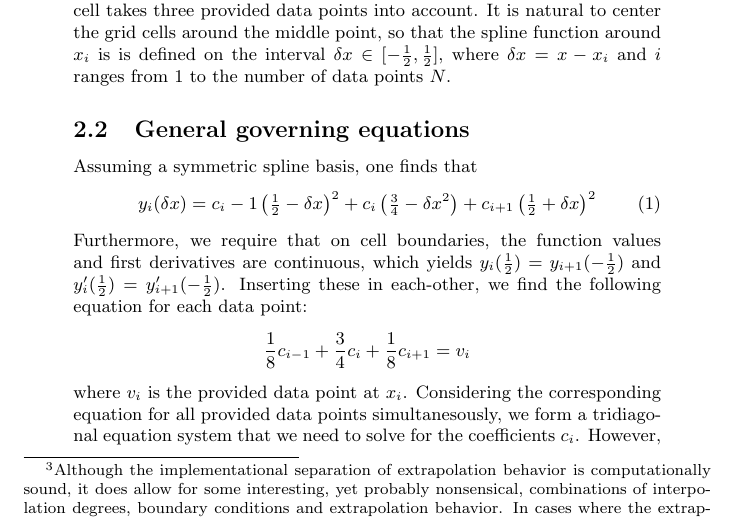
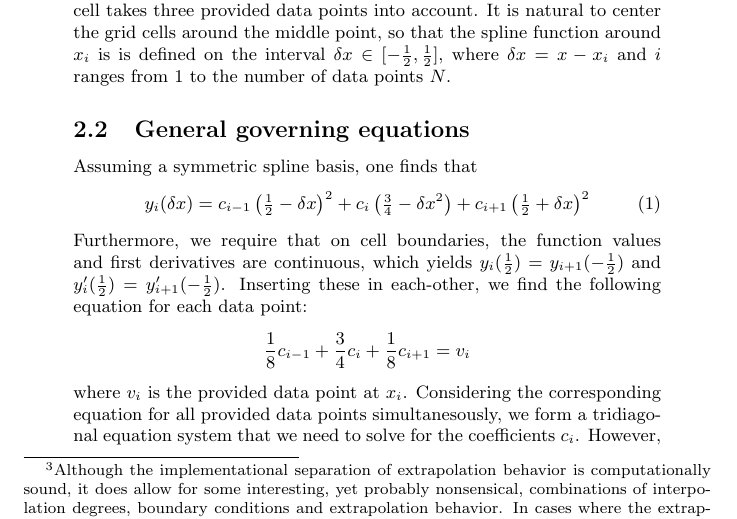
Before and after one commit to JuliaMath/Interpolations.jl, a LaTeX document (doc/latex/Interpolations.tex): part of page 4 of 6, cut so that both start at the same text. Compiled offline with pdfLaTeX.

Commit message:
Fixed subscript typo

```diff
--- a/doc/latex/Interpolations.tex
+++ b/doc/latex/Interpolations.tex
@@ -62,7 +62,7 @@ A quadratic polynomial requires three coefficients, and thus quadratic B-splines
 Assuming a symmetric spline basis, one finds that
 \begin{align}
 \label{bspline-quadratic-yi}
-y_i(\delta x) &= c_i-1\left(\tfrac{1}{2} - \delta x\right)^{2} + c_{i}\left(\tfrac{3}{4} - \delta x^{2}\right) + c_{i+1}\left(\tfrac{1}{2} + \delta x\right)^{2}
+y_i(\delta x) &= c_{i-1}\left(\tfrac{1}{2} - \delta x\right)^{2} + c_{i}\left(\tfrac{3}{4} - \delta x^{2}\right) + c_{i+1}\left(\tfrac{1}{2} + \delta x\right)^{2}
 \end{align}
 Furthermore, we require that on cell boundaries, the function values and first derivatives are continuous, which yields $y_{i}(\frac{1}{2}) = y_{i+1}(-\frac{1}{2})$ and $y'_{i}(\frac{1}{2}) = y'_{i+1}(-\frac{1}{2})$. Inserting these in each-other, we find the following equation for each data point:
 \begin{align*}\frac{1}{8} c_{i-1} + \frac{3}{4} c_{i} + \frac{1}{8} c_{i+1} = v_i\end{align*}
```
Also changed, not shown: doc/latex/Interpolations.pdf.
